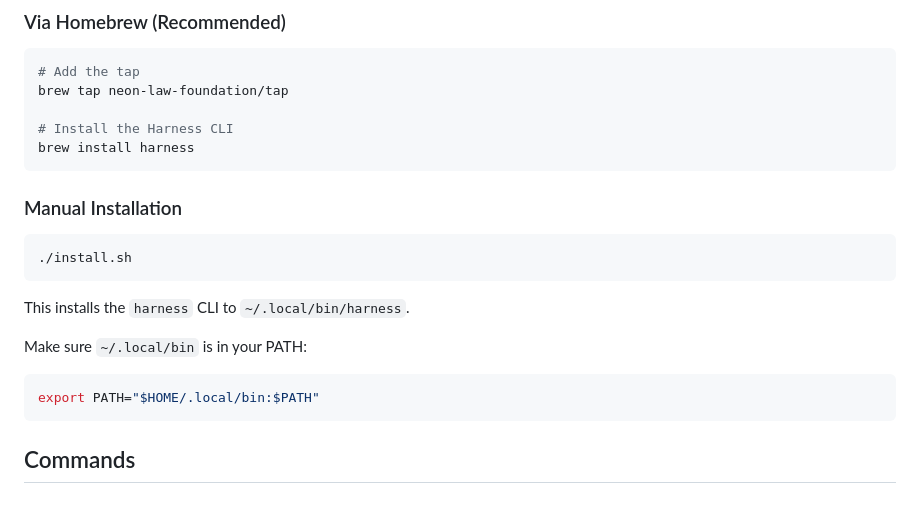
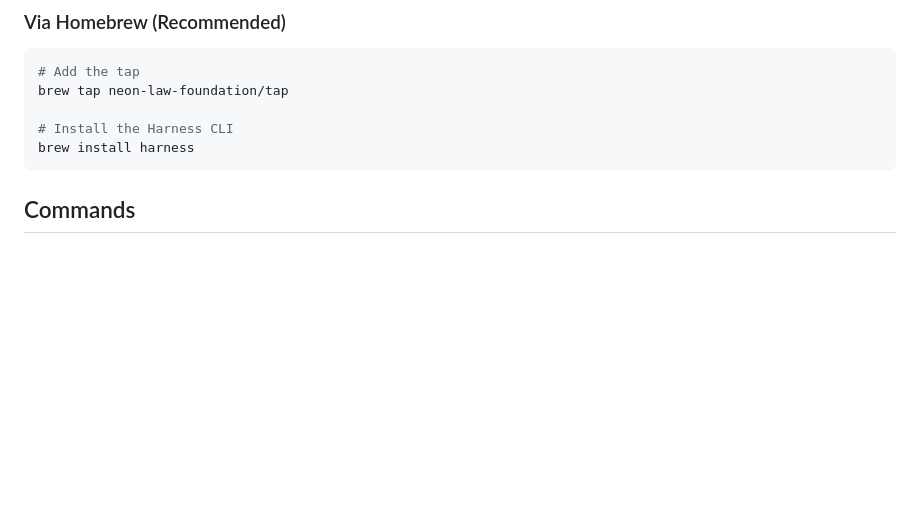
Before and after one commit to neon-law-foundation/Harness, a Markdown page: README.md, the part around the change. Drawn GitHub-style; blank space fills up the shorter version.

Commit message:
docs: remove dangling references to deleted files
Remove the Manual Installation section from README.md (referenced
./install.sh which was deleted in this PR) and remove two references
to ASSIGNED_NOTATION_STATE_MACHINE.md from ERD.md (also deleted).

Co-Authored-By: Claude Sonnet 4.6 <noreply@anthropic.com>

````diff
--- a/README.md
+++ b/README.md
@@ -36,20 +36,6 @@ brew tap neon-law-foundation/tap
 
 # Install the Harness CLI
 brew install harness
-```
-
-### Manual Installation
-
-```bash
-./install.sh
-```
-
-This installs the `harness` CLI to `~/.local/bin/harness`.
-
-Make sure `~/.local/bin` is in your PATH:
-
-```bash
-export PATH="$HOME/.local/bin:$PATH"
 ```
 
 ## Commands
````
Also changed, not shown: Sources/HarnessDAL/ERD.md (+0 -3 lines).
